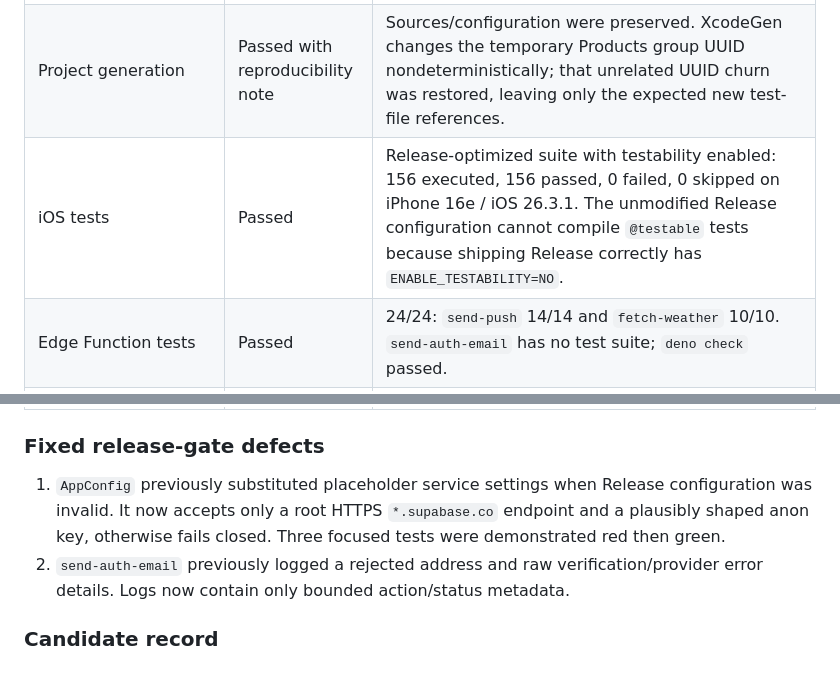
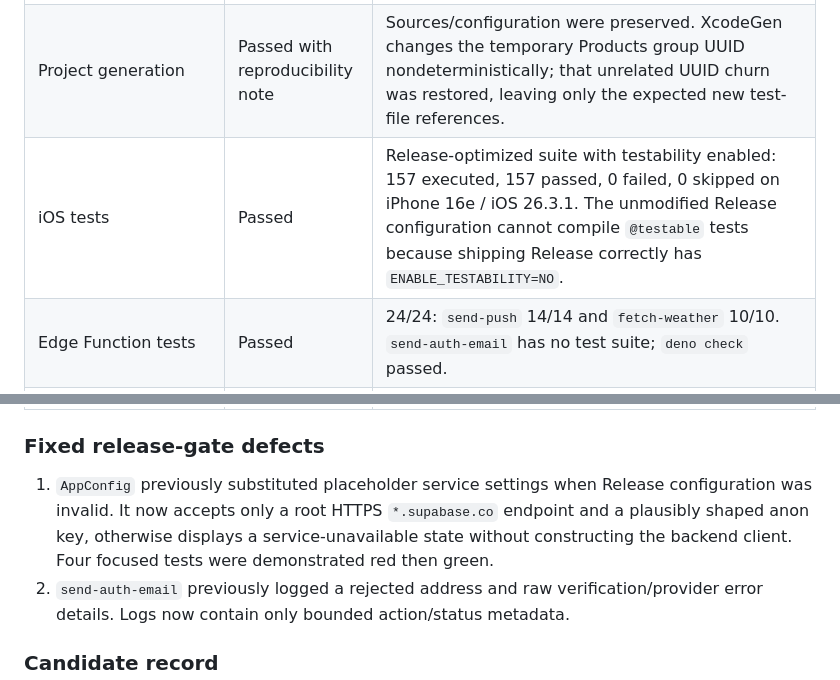
Before and after one commit to nurlanmnn/pickup-ucf, a Markdown page: tasks/plan.md, 2 parts joined by grey strips. GitHub-like rendering.

Commit message:
docs: refresh TF-06 verification evidence
Record the final 157-test Release-compatible result and the fail-closed launch-path regression coverage.

```diff
--- a/tasks/plan.md
+++ b/tasks/plan.md
@@ -169,7 +169,7 @@ Toolchain: Xcode 26.2 (17C52), XcodeGen 2.45.4, Deno 2.9.3, Supabase CLI 2.99.0,
 | --- | --- | --- |
 | Candidate provenance | Passed | Clean `main`; HEAD, local tracking ref, and fresh remote `main` were `f54880285026010be5ec5c1d48137fc41374a21e`, with zero divergence. Review baseline: `7076810`. |
 | Project generation | Passed with reproducibility note | Sources/configuration were preserved. XcodeGen changes the temporary Products group UUID nondeterministically; that unrelated UUID churn was restored, leaving only the expected new test-file references. |
-| iOS tests | Passed | Release-optimized suite with testability enabled: 156 executed, 156 passed, 0 failed, 0 skipped on iPhone 16e / iOS 26.3.1. The unmodified Release configuration cannot compile `@testable` tests because shipping Release correctly has `ENABLE_TESTABILITY=NO`. |
+| iOS tests | Passed | Release-optimized suite with testability enabled: 157 executed, 157 passed, 0 failed, 0 skipped on iPhone 16e / iOS 26.3.1. The unmodified Release configuration cannot compile `@testable` tests because shipping Release correctly has `ENABLE_TESTABILITY=NO`. |
 | Edge Function tests | Passed | 24/24: `send-push` 14/14 and `fetch-weather` 10/10. `send-auth-email` has no test suite; `deno check` passed. |
 | Local database/RLS | Passed | Clean reset applied all 24 migrations; all 23 ordered SQL phase assertions passed with stop-on-error. The local stack was stopped without backup afterward. |
 | Release build/analyzer | Passed | Unsigned generic-device Release build and analyzer completed without emitted application warnings. |
@@ -181,7 +181,7 @@ Toolchain: Xcode 26.2 (17C52), XcodeGen 2.45.4, Deno 2.9.3, Supabase CLI 2.99.0,
 
 ### Fixed release-gate defects
 
-1. `AppConfig` previously substituted placeholder service settings when Release configuration was invalid. It now accepts only a root HTTPS `*.supabase.co` endpoint and a plausibly shaped anon key, otherwise fails closed. Three focused tests were demonstrated red then green.
+1. `AppConfig` previously substituted placeholder service settings when Release configuration was invalid. It now accepts only a root HTTPS `*.supabase.co` endpoint and a plausibly shaped anon key, otherwise displays a service-unavailable state without constructing the backend client. Four focused tests were demonstrated red then green.
 2. `send-auth-email` previously logged a rejected address and raw verification/provider error details. Logs now contain only bounded action/status metadata.
 
 ### Candidate record
```
Also changed, not shown: other parts of tasks/plan.md (+1 -1 lines), tasks/todo.md (+1 -1 lines), 1 other file.
